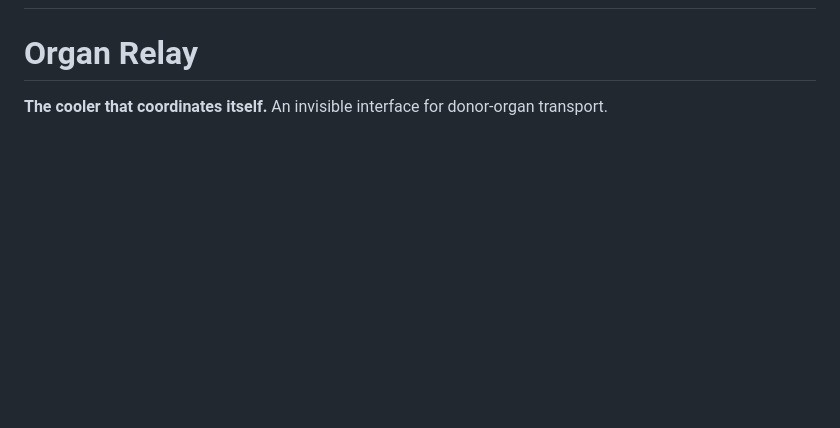
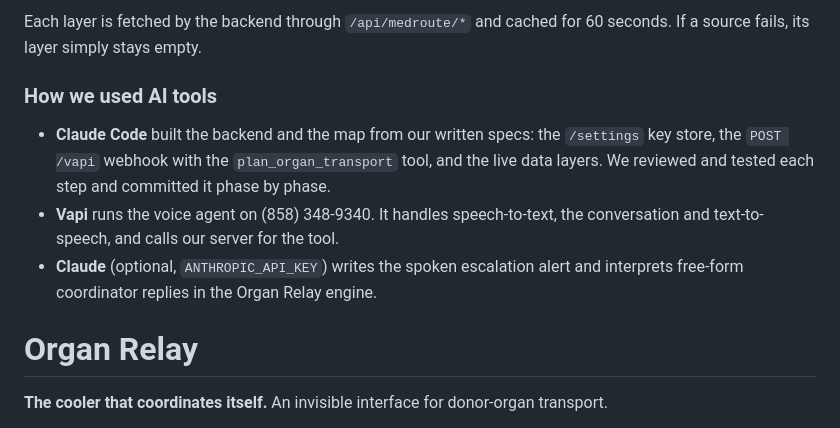
Before and after one commit to Tsargrozny/Hackathon_Dispatch_project, a Markdown page: README.md, the part around one of its changes. Rendered like a GitHub page; blank space fills up the shorter version.

Commit message:
Step 3: README for MedRoute phone line, settings, live vs simulated data, AI tools
Co-Authored-By: Claude Opus 5.5 (1M context) <noreply@anthropic.com>

```diff
--- a/README.md
+++ b/README.md
@@ -2,3 +50,10 @@
+Each layer is fetched by the backend through `/api/medroute/*` and cached for 60 seconds. If a source fails, its layer simply stays empty.
+
+### How we used AI tools
+
+- **Claude Code** built the backend and the map from our written specs: the `/settings` key store, the `POST /vapi` webhook with the `plan_organ_transport` tool, and the live data layers. We reviewed and tested each step and committed it phase by phase.
+- **Vapi** runs the voice agent on (858) 348-9340. It handles speech-to-text, the conversation and text-to-speech, and calls our server for the tool.
+- **Claude** (optional, `ANTHROPIC_API_KEY`) writes the spoken escalation alert and interprets free-form coordinator replies in the Organ Relay engine.
 
 # Organ Relay
 
```
Also changed, not shown: other parts of README.md (+48 -0 lines).
